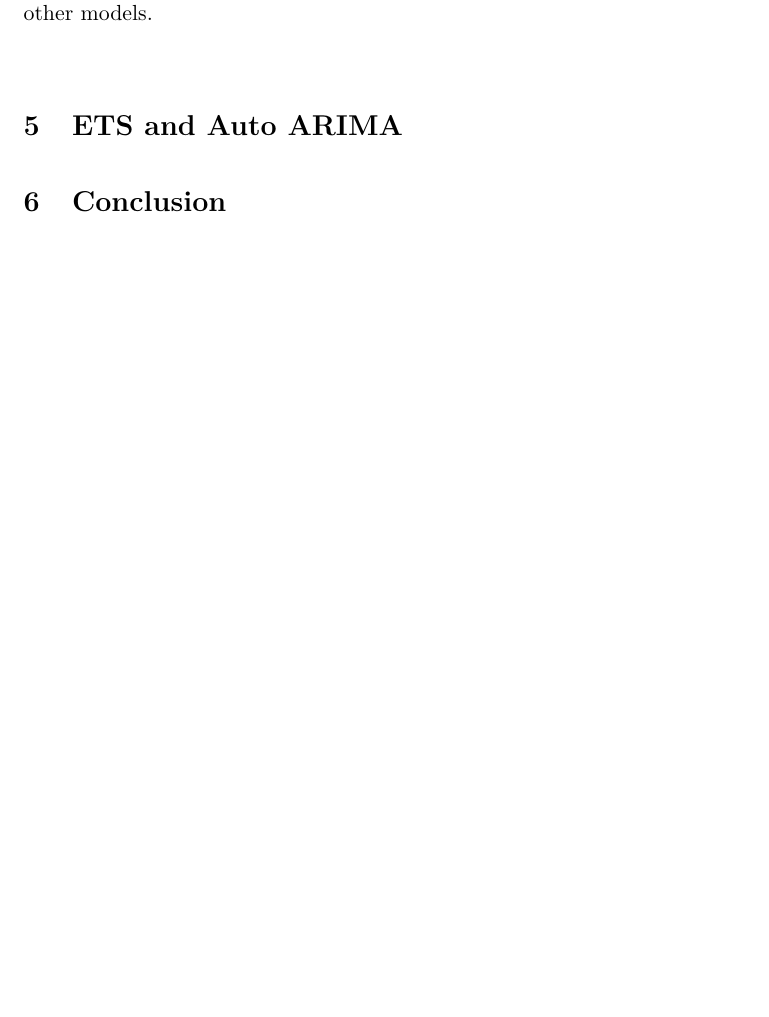
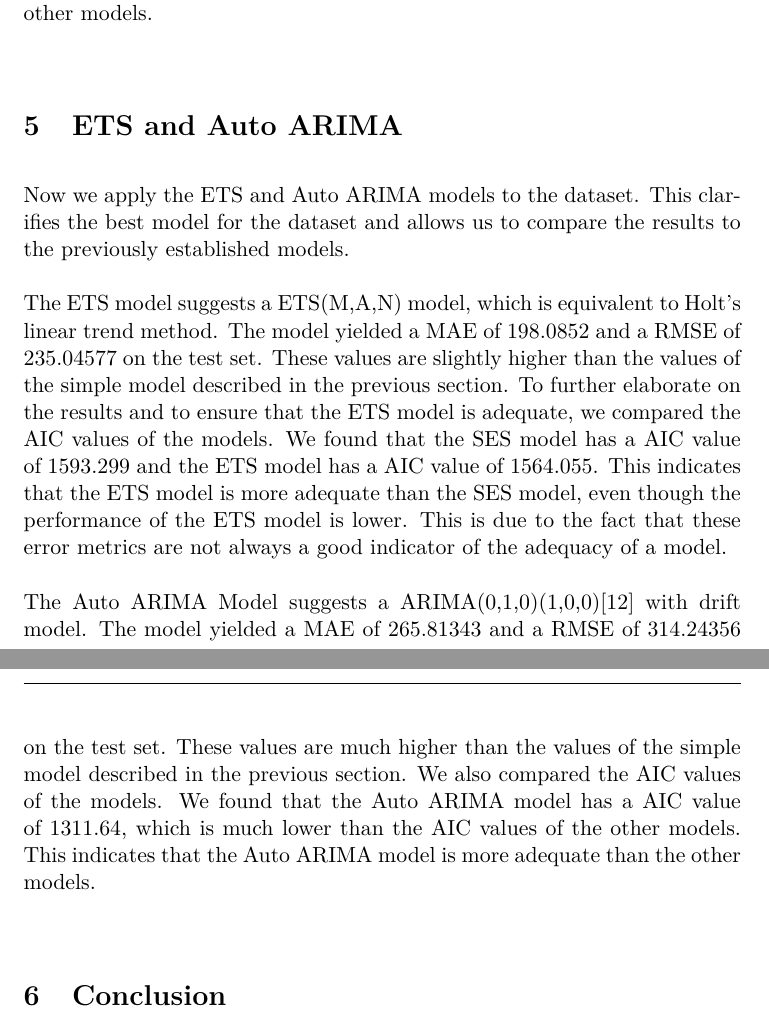
Before and after one commit to nicololuescher/AnSeqData, a LaTeX problem sheet (assignment/time-series/report/main.tex, which reads assignment/time-series/report/chapters/5-ets-auto-arima.tex): part of page 7 of 8 before the commit and two parts of pages 7 and 8 of 9 after it, the two joined at a grey line, cut so that both start at the same text, the shorter picture padded with empty space. Compiled offline with pdfLaTeX.

Commit message:
Extending report of first assignment

```diff
--- a/assignment/time-series/report/chapters/5-ets-auto-arima.tex
+++ b/assignment/time-series/report/chapters/5-ets-auto-arima.tex
@@ -1 +1,19 @@
 \section{ETS and Auto ARIMA}\label{sec:ets-and-auto-arima}
+
+Now we apply the ETS and Auto ARIMA models to the dataset.
+This clarifies the best model for the dataset and allows us to compare the results to the previously established models.\\
+
+The ETS model suggests a ETS(M,A,N) model, which is equivalent to Holt's linear trend method.
+The model yielded a MAE of 198.0852 and a RMSE of 235.04577 on the test set.
+These values are slightly higher than the values of the simple model described in the previous section.
+To further elaborate on the results and to ensure that the ETS model is adequate, we compared the AIC values of the models.
+We found that the SES model has a AIC value of 1593.299 and the ETS model has a AIC value of 1564.055.
+This indicates that the ETS model is more adequate than the SES model, even though the performance of the ETS model is lower.
+This is due to the fact that these error metrics are not always a good indicator of the adequacy of a model.\\
+
+The Auto ARIMA Model suggests a ARIMA(0,1,0)(1,0,0)[12] with drift model.
+The model yielded a MAE of 265.81343 and a RMSE of 314.24356 on the test set.
+These values are much higher than the values of the simple model described in the previous section.
+We also compared the AIC values of the models.
+We found that the Auto ARIMA model has a AIC value of 1311.64, which is much lower than the AIC values of the other models.
+This indicates that the Auto ARIMA model is more adequate than the other models.
```
Also changed, not shown: 1 other file.
